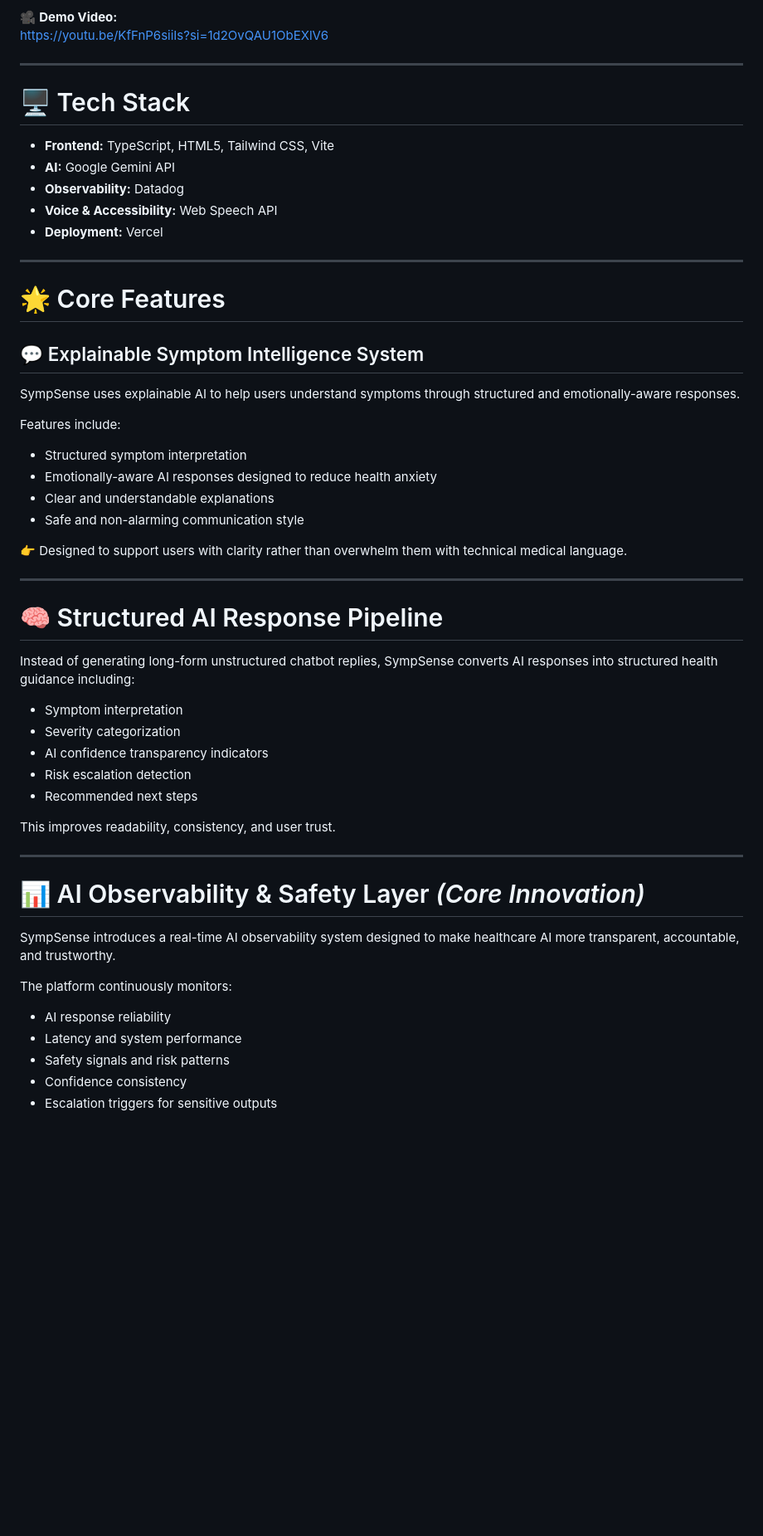
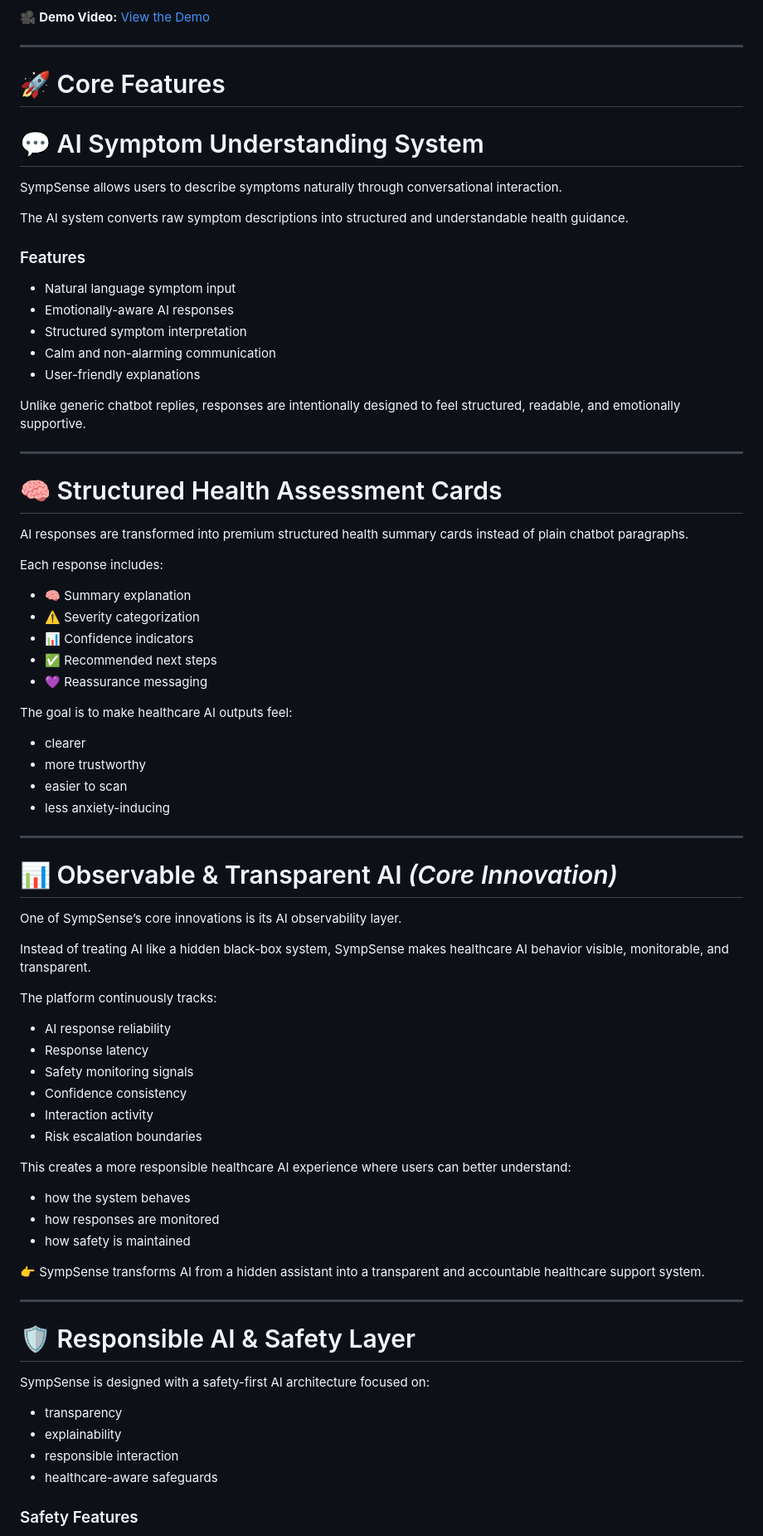
Before and after one commit to Aadya2901/symp-sense, a Markdown page: README.md, the part around one of its changes. Shown at 83% size. GitHub-like rendering; blank space fills up the shorter version.

```diff
--- a/README.md
+++ b/README.md
@@ -61,59 +88,83 @@ Coming Soon!
 
 🎥 **Demo Video:**
-https://youtu.be/KfFnP6siiIs?si=1d2OvQAU1ObEXlV6
+[View the Demo](https://youtu.be/KfFnP6siiIs?si=1d2OvQAU1ObEXlV6)
 
 ---
 
-# 🖥️ Tech Stack
+# 🚀 Core Features
 
-- **Frontend:** TypeScript, HTML5, Tailwind CSS, Vite
-- **AI:** Google Gemini API
-- **Observability:** Datadog
-- **Voice & Accessibility:** Web Speech API
-- **Deployment:** Vercel
+# 💬 AI Symptom Understanding System
+
+SympSense allows users to describe symptoms naturally through conversational interaction.
+
+The AI system converts raw symptom descriptions into structured and understandable health guidance.
+
+### Features
+
+* Natural language symptom input
+* Emotionally-aware AI responses
+* Structured symptom interpretation
+* Calm and non-alarming communication
+* User-friendly explanations
+
+Unlike generic chatbot replies, responses are intentionally designed to feel structured, readable, and emotionally supportive.
 
 ---
 
-# 🌟 Core Features
+# 🧠 Structured Health Assessment Cards
 
-## 💬 Explainable Symptom Intelligence System
+AI responses are transformed into premium structured health summary cards instead of plain chatbot paragraphs.
 
-SympSense uses explainable AI to help users understand symptoms through structured and emotionally-aware responses.
+Each response includes:
 
-Features include:
+* 🧠 Summary explanation
+* ⚠️ Severity categorization
+* 📊 Confidence indicators
+* ✅ Recommended next steps
+* 💜 Reassurance messaging
 
-- Structured symptom interpretation
-- Emotionally-aware AI responses designed to reduce health anxiety
-- Clear and understandable explanations
-- Safe and non-alarming communication style
+The goal is to make healthcare AI outputs feel:
 
-👉 Designed to support users with clarity rather than overwhelm them with technical medical language.
+* clearer
+* more trustworthy
+* easier to scan
+* less anxiety-inducing
 
 ---
 
-# 🧠 Structured AI Response Pipeline
+# 📊 Observable & Transparent AI *(Core Innovation)*
 
-Instead of generating long-form unstructured chatbot replies, SympSense converts AI responses into structured health guidance including:
+One of SympSense’s core innovations is its AI observability layer.
 
-- Symptom interpretation
-- Severity categorization
-- AI confidence transparency indicators
-- Risk escalation detection
-- Recommended next steps
+Instead of treating AI like a hidden black-box system, SympSense makes healthcare AI behavior visible, monitorable, and transparent.
 
-This improves readability, consistency, and user trust.
+The platform continuously tracks:
+
+* AI response reliability
+* Response latency
+* Safety monitoring signals
+* Confidence consistency
+* Interaction activity
+* Risk escalation boundaries
+
+This creates a more responsible healthcare AI experience where users can better understand:
+
+* how the system behaves
+* how responses are monitored
+* how safety is maintained
+
+👉 SympSense transforms AI from a hidden assistant into a transparent and accountable healthcare support system.
 
 ---
 
-# 📊 AI Observability & Safety Layer *(Core Innovation)*
+# 🛡️ Responsible AI & Safety Layer
 
-SympSense introduces a real-time AI observability system designed to make healthcare AI more transparent, accountable, and trustworthy.
+SympSense is designed with a safety-first AI architecture focused on:
 
-The platform continuously monitors:
+* transparency
+* explainability
+* responsible interaction
+* healthcare-aware safeguards
 
-- AI response reliability
-- Latency and system performance
-- Safety signals and risk patterns
-- Confidence consistency
-- Escalation triggers for sensitive outputs
+### Safety Features
 
```
Also changed, not shown: other parts of README.md (+262 -162 lines).
